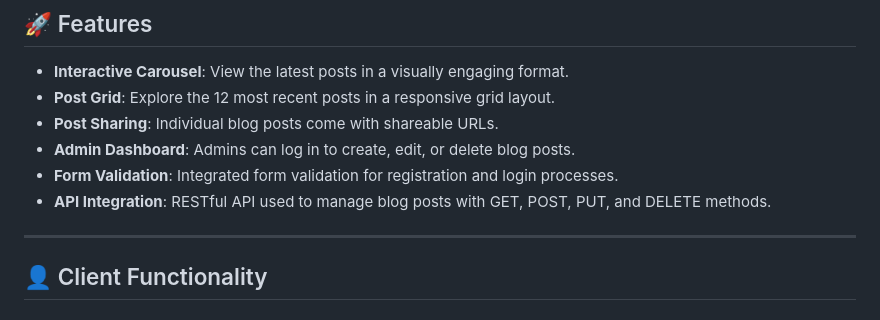
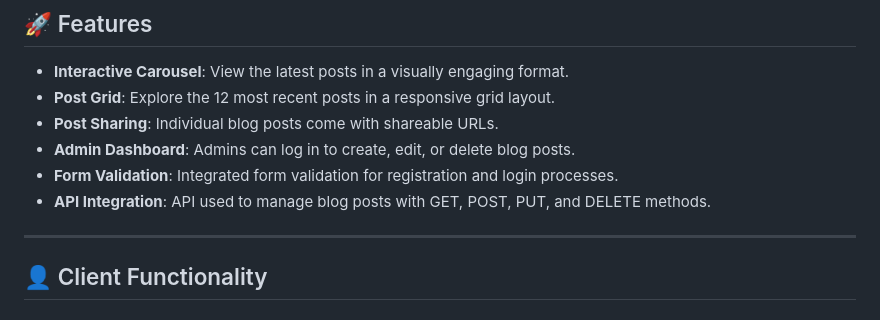
Before and after one commit to sanakhuram/FED-PE1-SanaKhuram-color-muse-blog-, a Markdown page: README.md, the part around the change. GitHub-like rendering.

```diff
--- a/README.md
+++ b/README.md
@@ -25,7 +25,7 @@ The aim of this project was to utilize the knowledge gained in the **Frontend De
 - **Post Sharing**: Individual blog posts come with shareable URLs.
 - **Admin Dashboard**: Admins can log in to create, edit, or delete blog posts.
 - **Form Validation**: Integrated form validation for registration and login processes.
-- **API Integration**: RESTful API used to manage blog posts with GET, POST, PUT, and DELETE methods.
+- **API Integration**: API used to manage blog posts with GET, POST, PUT, and DELETE methods.
 
 ---
 
```
